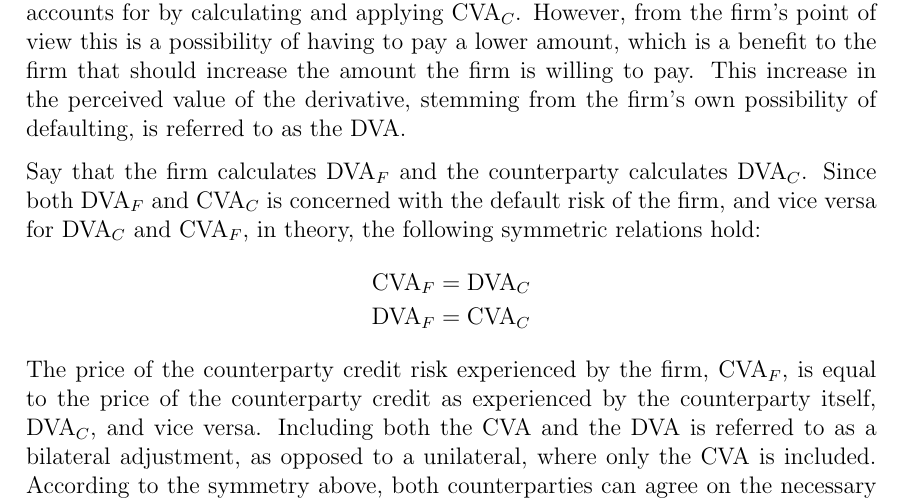
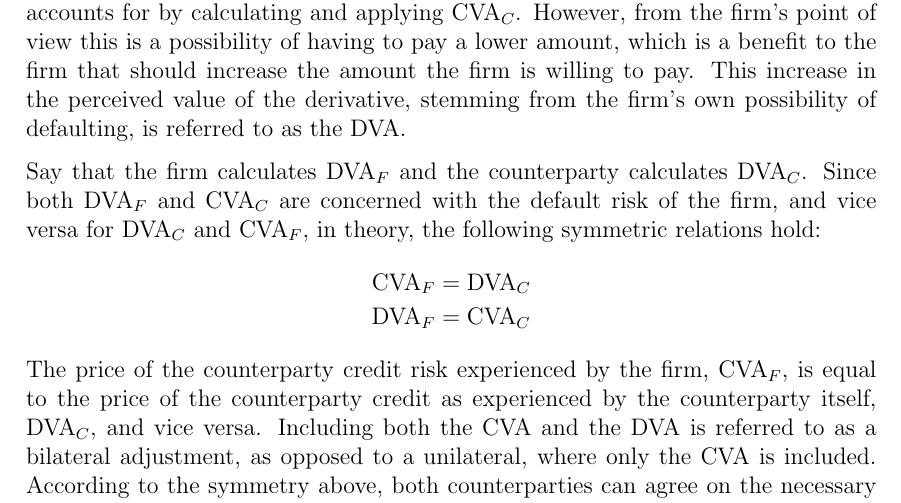
Before and after one commit to sebastianbaltser/master-thesis, a LaTeX thesis (thesis/main.tex, which reads thesis/content/body-matter/value-adjustments/credit-value-adjustments.tex): part of page 3 of 38, cut so that both start at the same text. Compiled offline with pdfLaTeX.

Commit message:
Fix grammar

```diff
--- a/thesis/content/body-matter/value-adjustments/credit-value-adjustments.tex
+++ b/thesis/content/body-matter/value-adjustments/credit-value-adjustments.tex
@@ -52,7 +52,7 @@
         is referred to as the \DVA/.
 
         Say that the firm calculates $\DVA/_{F}$ and the counterparty calculates $\DVA/_{C}$.
-        Since both $\DVA/_{F}$ and $\CVA/_{C}$ is concerned with the default risk of the firm,
+        Since both $\DVA/_{F}$ and $\CVA/_{C}$ are concerned with the default risk of the firm,
         and vice versa for $\DVA/_{C}$ and $\CVA/_{F}$, in theory, the following symmetric relations hold:
             \begin{align*}
                 \CVA/_{F} &= \DVA/_{C} \\
```
